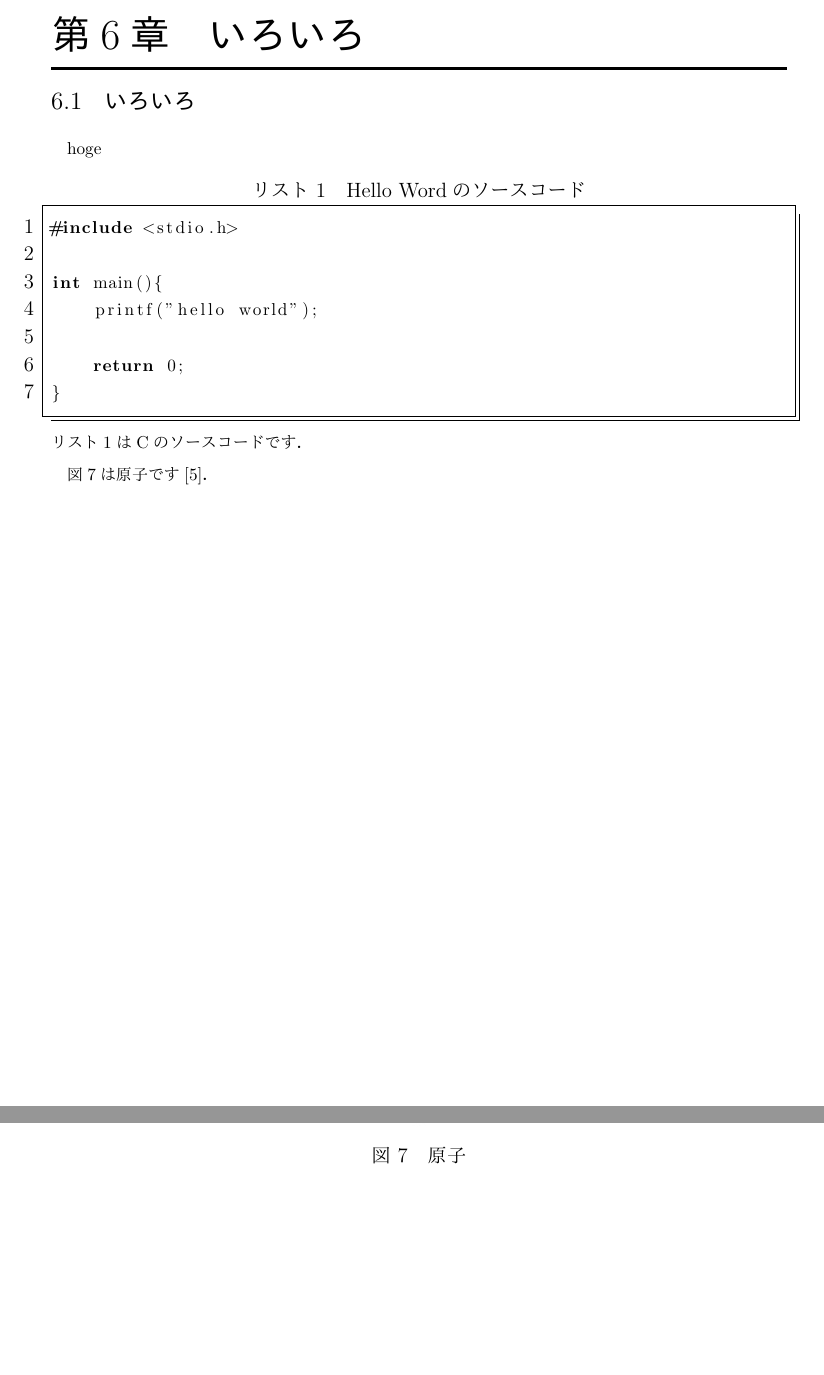
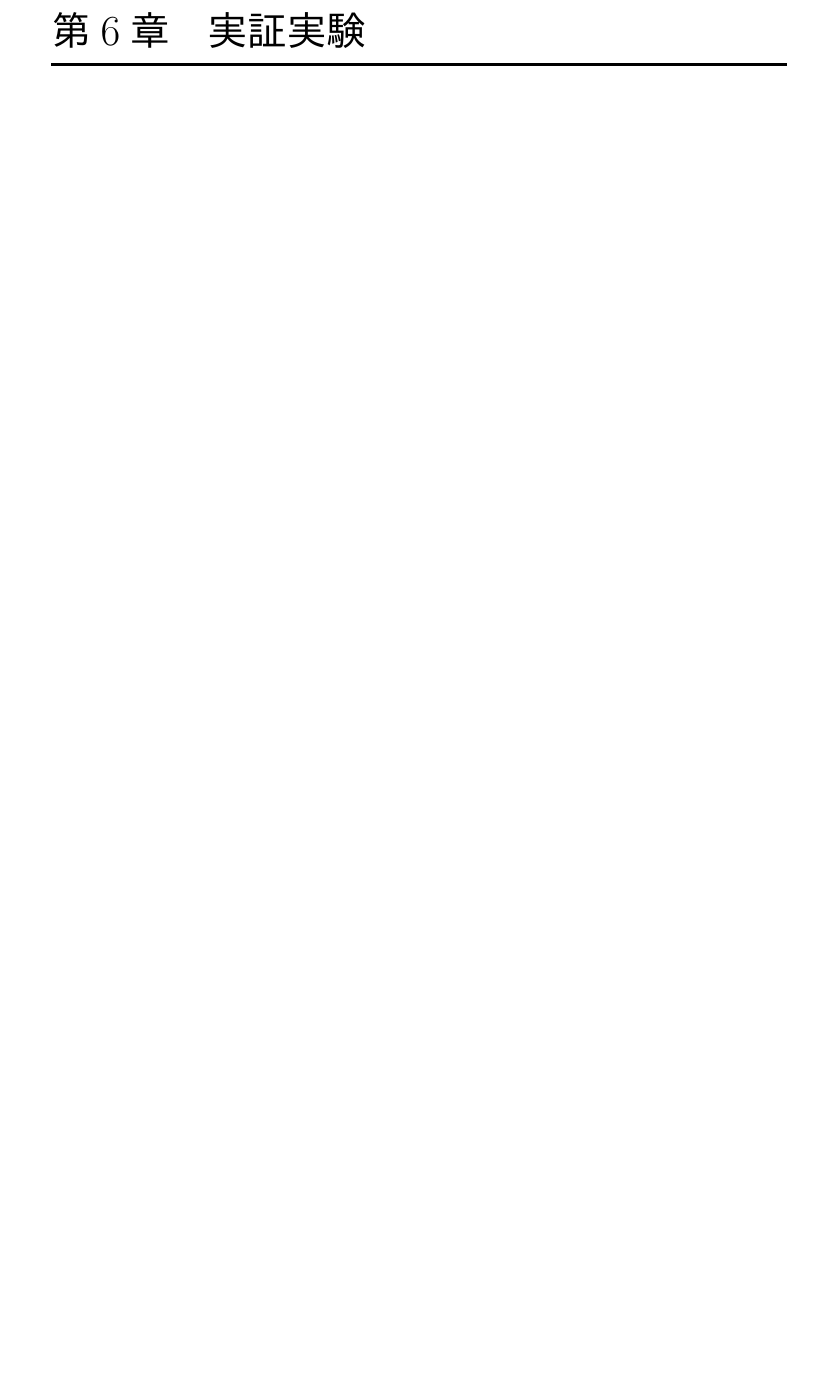
Before and after one commit to sumizome0213/dissertation-2019, a LaTeX document (main.tex): two parts of pages 9 and 10 of 13 before the commit and part of page 10 of 13 after it, the two joined at a grey line, cut at the place of the change, the shorter picture padded with empty space. The pictures show the PDF file main.pdf that the author committed with the source.

Commit message:
[remove] sample

```diff
--- a/main.tex
+++ b/main.tex
@@ -206,15 +206,9 @@ HMDは360°見ることができるが，コントローラを目視すること
 
 \section{ソフトウェアの変更}
 
-\section{いろいろ}
-\subsection{いろいろ}
-hoge
-\lstinputlisting[caption=Hello Wordのソースコード,label=helloworld]{src/hello_world.c}
-\lstref{helloworld}はCのソースコードです．
+\clearpage
 
-\fig{image/atom.jpg}{原子}{atom}
-
-\figuref{atom}は原子です\cite{irasutoya}．
+\section{実証実験}
 
 \clearpage
 
```
Also changed, not shown: main.pdf, main.tex (7 more changed lines).
